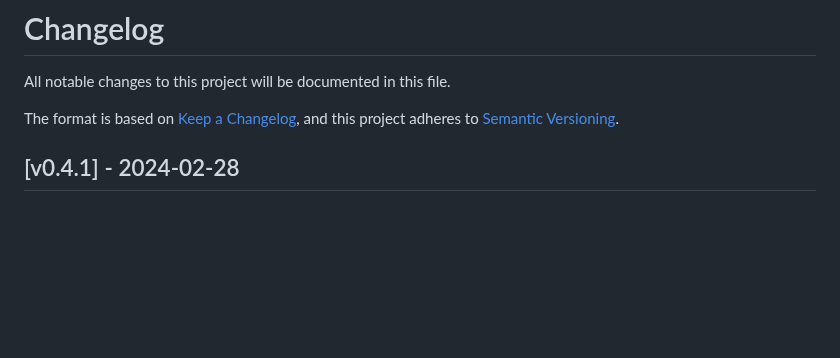
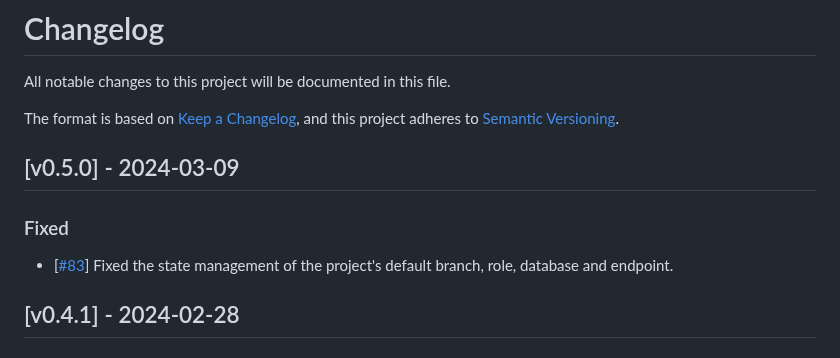
Before and after one commit to kislerdm/terraform-provider-neon, a Markdown page: CHANGELOG.md, the part around the change. GitHub-like rendering; blank space fills up the shorter version.

Commit message:
Add the changes to the changelog.
Signed-off-by: Dmitry Kisler <admin@dkisler.com>

```diff
--- a/CHANGELOG.md
+++ b/CHANGELOG.md
@@ -4,6 +4,13 @@ All notable changes to this project will be documented in this file.
 
 The format is based on [Keep a Changelog](https://keepachangelog.com/en/1.0.0/),
 and this project adheres to [Semantic Versioning](https://semver.org/spec/v2.0.0.html).
+
+## [v0.5.0] - 2024-03-09
+
+### Fixed
+
+- [[#83](https://github.com/kislerdm/terraform-provider-neon/issues/83)] Fixed the state management of the project's
+default branch, role, database and endpoint.
 
 ## [v0.4.1] - 2024-02-28
 
```
